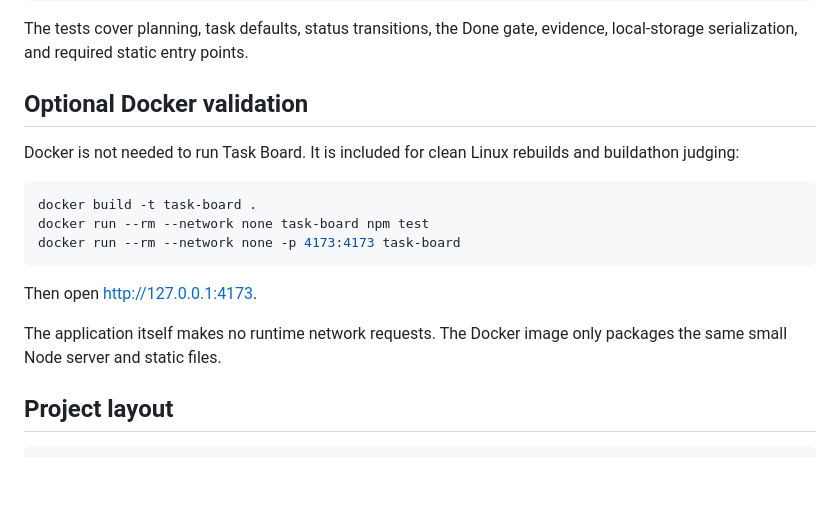
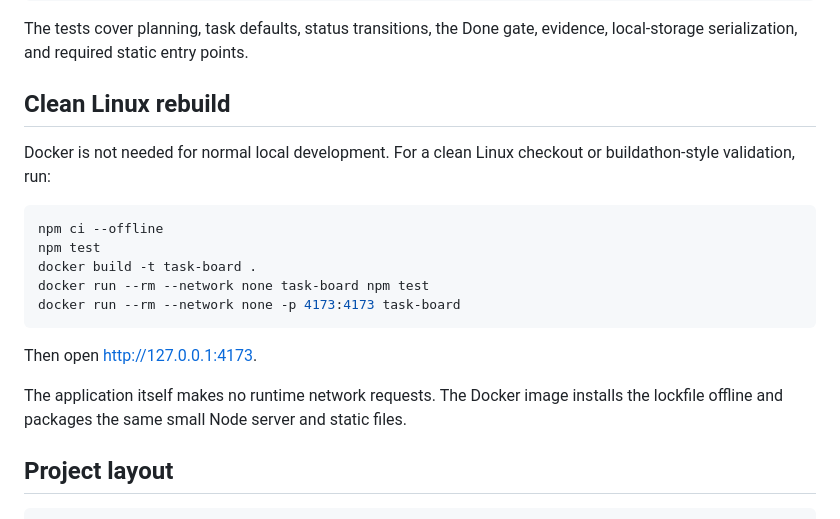
Before and after one commit to ons96/task-board-buildathon, a Markdown page: README.md, the part around the change. Drawn GitHub-style; blank space fills up the shorter version.

Commit message:
docs: document clean Linux rebuild

````diff
--- a/README.md
+++ b/README.md
@@ -61,11 +61,13 @@ npm test
 
 The tests cover planning, task defaults, status transitions, the Done gate, evidence, local-storage serialization, and required static entry points.
 
-## Optional Docker validation
+## Clean Linux rebuild
 
-Docker is not needed to run Task Board. It is included for clean Linux rebuilds and buildathon judging:
+Docker is not needed for normal local development. For a clean Linux checkout or buildathon-style validation, run:
 
 ```bash
+npm ci --offline
+npm test
 docker build -t task-board .
 docker run --rm --network none task-board npm test
 docker run --rm --network none -p 4173:4173 task-board
@@ -73,7 +75,7 @@ docker run --rm --network none -p 4173:4173 task-board
 
 Then open <http://127.0.0.1:4173>.
 
-The application itself makes no runtime network requests. The Docker image only packages the same small Node server and static files.
+The application itself makes no runtime network requests. The Docker image installs the lockfile offline and packages the same small Node server and static files.
 
 ## Project layout
 
````
